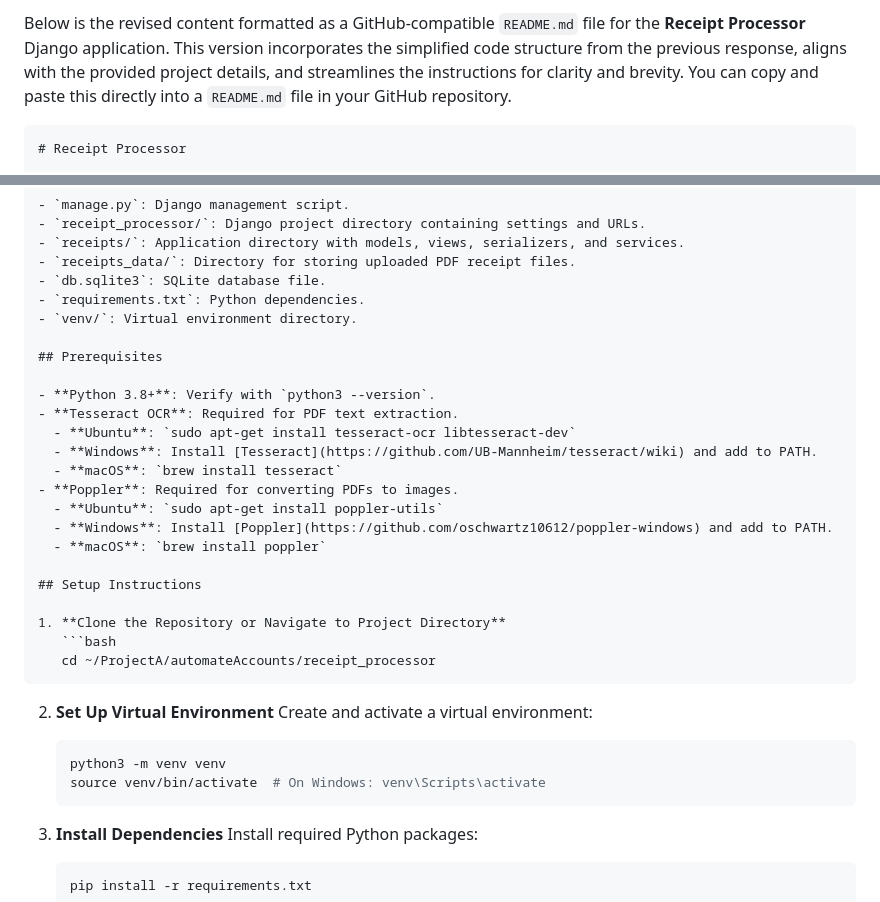
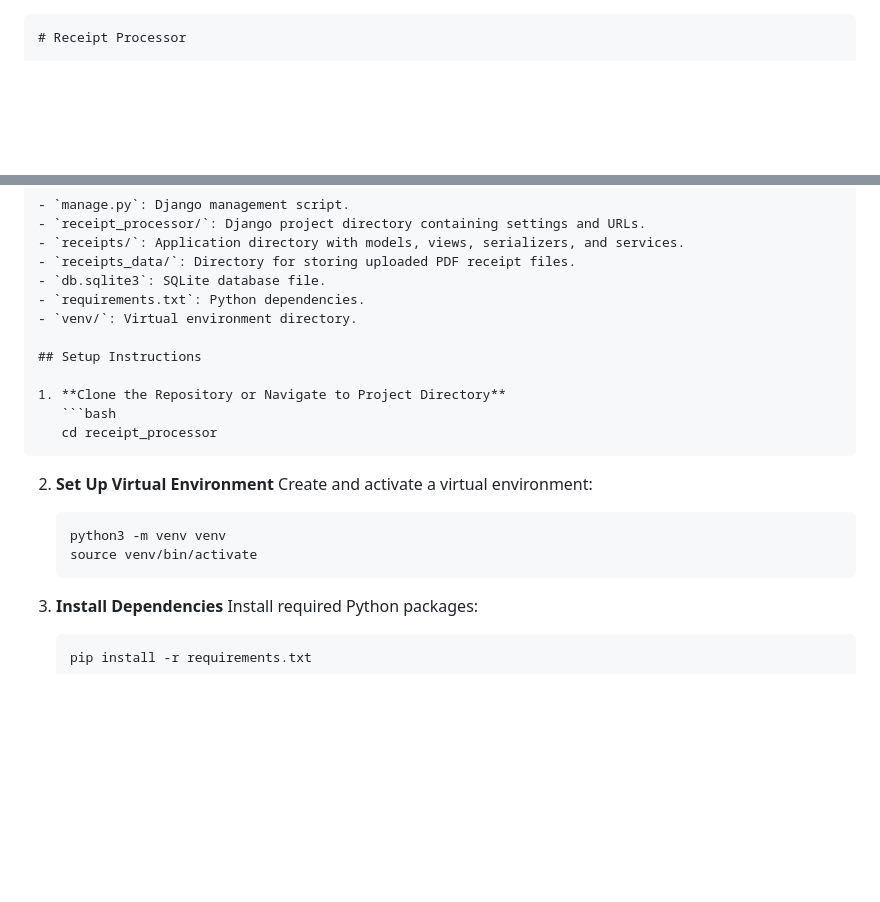
Before and after one commit to dineshroyal9121687814/Automateaccounts, a Markdown page: receipt_processor/README.md, 2 parts joined by grey strips. Drawn GitHub-style; blank space fills up the shorter version.

````diff
--- a/receipt_processor/README.md
+++ b/receipt_processor/README.md
@@ -1,5 +1,3 @@
-Below is the revised content formatted as a GitHub-compatible `README.md` file for the **Receipt Processor** Django application. This version incorporates the simplified code structure from the previous response, aligns with the provided project details, and streamlines the instructions for clarity and brevity. You can copy and paste this directly into a `README.md` file in your GitHub repository.
-
 ```markdown
 # Receipt Processor
 
@@ -15,30 +13,18 @@ A Django-based application for processing receipt PDF files, extracting key deta
 - `requirements.txt`: Python dependencies.
 - `venv/`: Virtual environment directory.
 
-## Prerequisites
-
-- **Python 3.8+**: Verify with `python3 --version`.
-- **Tesseract OCR**: Required for PDF text extraction.
-  - **Ubuntu**: `sudo apt-get install tesseract-ocr libtesseract-dev`
-  - **Windows**: Install [Tesseract](https://github.com/UB-Mannheim/tesseract/wiki) and add to PATH.
-  - **macOS**: `brew install tesseract`
-- **Poppler**: Required for converting PDFs to images.
-  - **Ubuntu**: `sudo apt-get install poppler-utils`
-  - **Windows**: Install [Poppler](https://github.com/oschwartz10612/poppler-windows) and add to PATH.
-  - **macOS**: `brew install poppler`
-
 ## Setup Instructions
 
 1. **Clone the Repository or Navigate to Project Directory**
    ```bash
-   cd ~/ProjectA/automateAccounts/receipt_processor
+   cd receipt_processor
    ```
 
 2. **Set Up Virtual Environment**
    Create and activate a virtual environment:
    ```bash
    python3 -m venv venv
-   source venv/bin/activate  # On Windows: venv\Scripts\activate
+   source venv/bin/activate
    ```
 
 3. **Install Dependencies**
````
